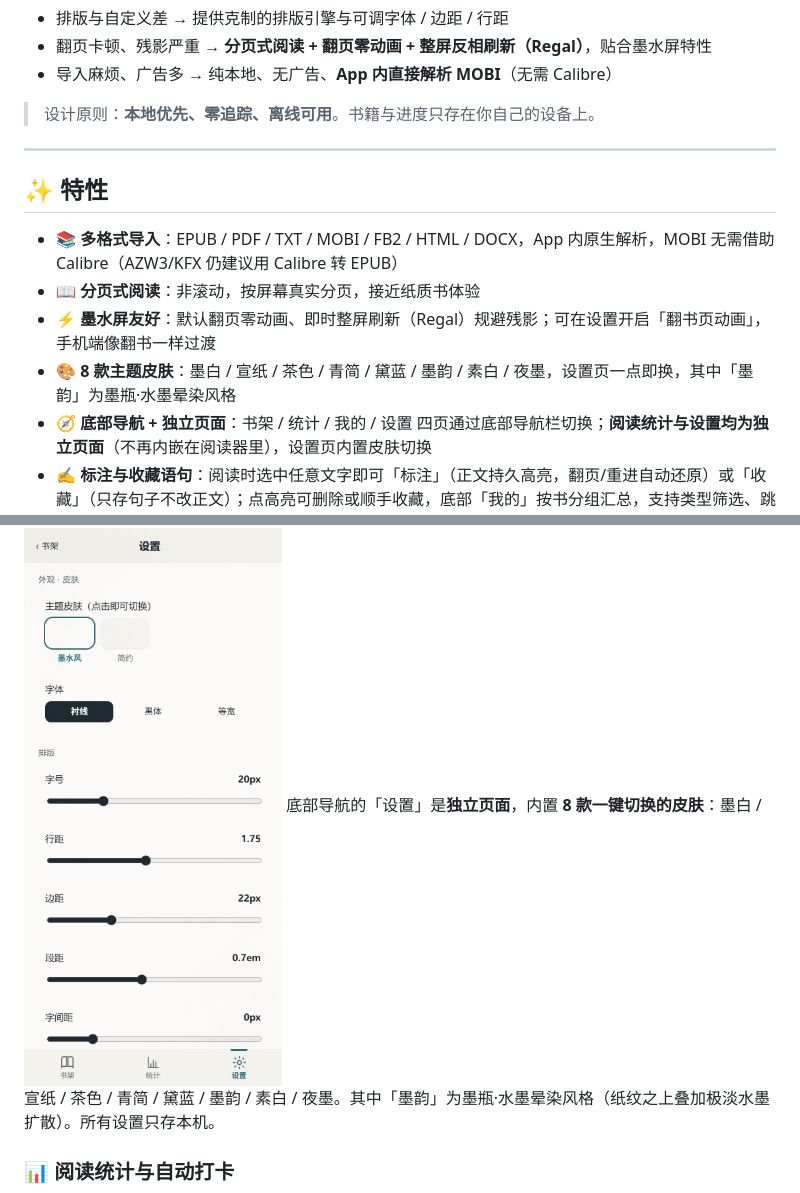
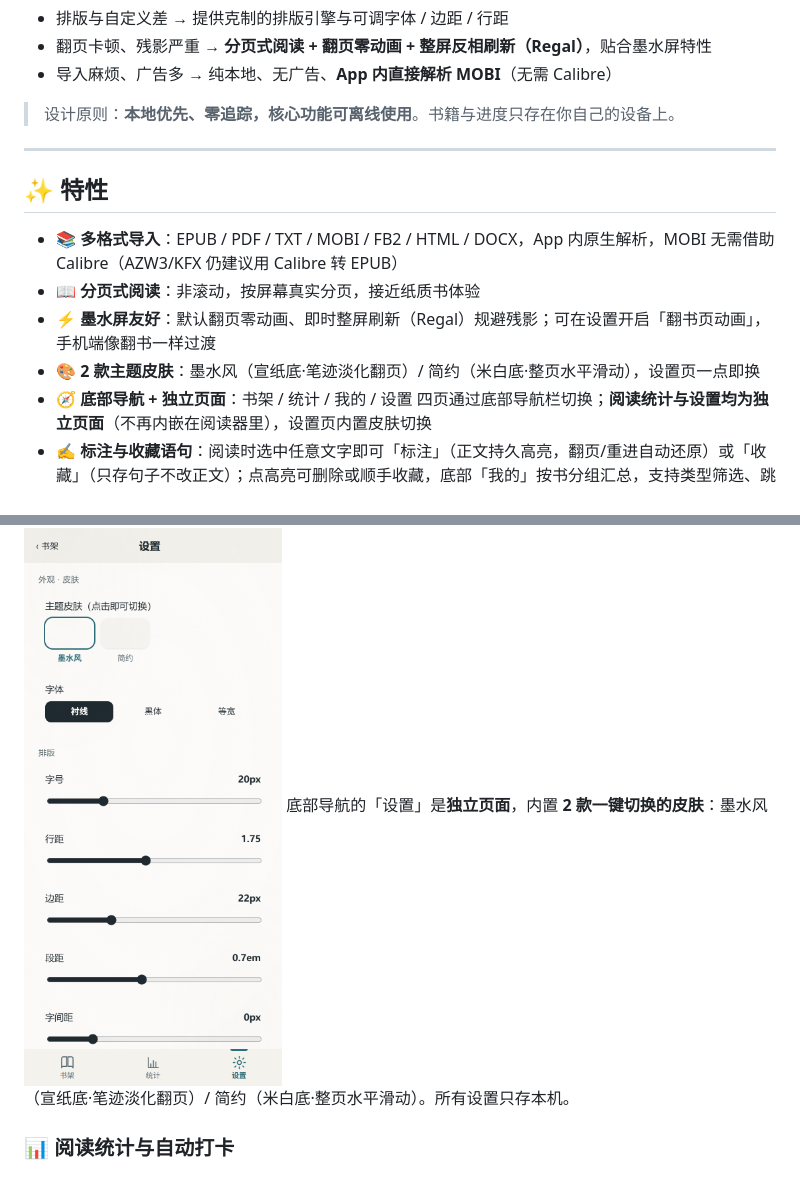
Before and after one commit to rayyang-dev/ink-reader, a Markdown page: README.md, 2 parts joined by grey strips. Drawn GitHub-style.

```diff
--- a/README.md
+++ b/README.md
@@ -28,7 +28,7 @@
 - 翻页卡顿、残影严重 → **分页式阅读 + 翻页零动画 + 整屏反相刷新（Regal）**，贴合墨水屏特性
 - 导入麻烦、广告多 → 纯本地、无广告、**App 内直接解析 MOBI**（无需 Calibre）
 
-> 设计原则：**本地优先、零追踪、离线可用**。书籍与进度只存在你自己的设备上。
+> 设计原则：**本地优先、零追踪，核心功能可离线使用**。书籍与进度只存在你自己的设备上。
 
 ---
 
@@ -37,7 +37,7 @@
 - 📚 **多格式导入**：EPUB / PDF / TXT / MOBI / FB2 / HTML / DOCX，App 内原生解析，MOBI 无需借助 Calibre（AZW3/KFX 仍建议用 Calibre 转 EPUB）
 - 📖 **分页式阅读**：非滚动，按屏幕真实分页，接近纸质书体验
 - ⚡ **墨水屏友好**：默认翻页零动画、即时整屏刷新（Regal）规避残影；可在设置开启「翻书页动画」，手机端像翻书一样过渡
-- 🎨 **8 款主题皮肤**：墨白 / 宣纸 / 茶色 / 青简 / 黛蓝 / 墨韵 / 素白 / 夜墨，设置页一点即换，其中「墨韵」为墨瓶·水墨晕染风格
+- 🎨 **2 款主题皮肤**：墨水风（宣纸底·笔迹淡化翻页）/ 简约（米白底·整页水平滑动），设置页一点即换
 - 🧭 **底部导航 + 独立页面**：书架 / 统计 / 我的 / 设置 四页通过底部导航栏切换；**阅读统计与设置均为独立页面**（不再内嵌在阅读器里），设置页内置皮肤切换
 - ✍️ **标注与收藏语句**：阅读时选中任意文字即可「标注」（正文持久高亮，翻页/重进自动还原）或「收藏」（只存句子不改正文）；点高亮可删除或顺手收藏，底部「我的」按书分组汇总，支持类型筛选、跳回原文、删除，设置页也有入口
 - 🔤 **中英互译**：划词即译，可用 DeepSeek / 通义 / 本地 Ollama 等任意 OpenAI 兼容模型（详见下方「AI 引擎配置」），密钥仅存本地，默认关闭
@@ -97,7 +97,7 @@
 
 ### 🎨 主题皮肤 + 底部导航 + 独立页面
 ![设置·主题皮肤](docs/screenshots/04-settings.png)
-底部导航的「设置」是**独立页面**，内置 **8 款一键切换的皮肤**：墨白 / 宣纸 / 茶色 / 青简 / 黛蓝 / 墨韵 / 素白 / 夜墨。其中「墨韵」为墨瓶·水墨晕染风格（纸纹之上叠加极淡水墨扩散）。所有设置只存本机。
+底部导航的「设置」是**独立页面**，内置 **2 款一键切换的皮肤**：墨水风（宣纸底·笔迹淡化翻页）/ 简约（米白底·整页水平滑动）。所有设置只存本机。
 
 ### 📊 阅读统计与自动打卡
 ![阅读统计（日）](docs/screenshots/06-stats-day.png)
```
Also changed, not shown: github-avatar.png (added), 9 other files.
